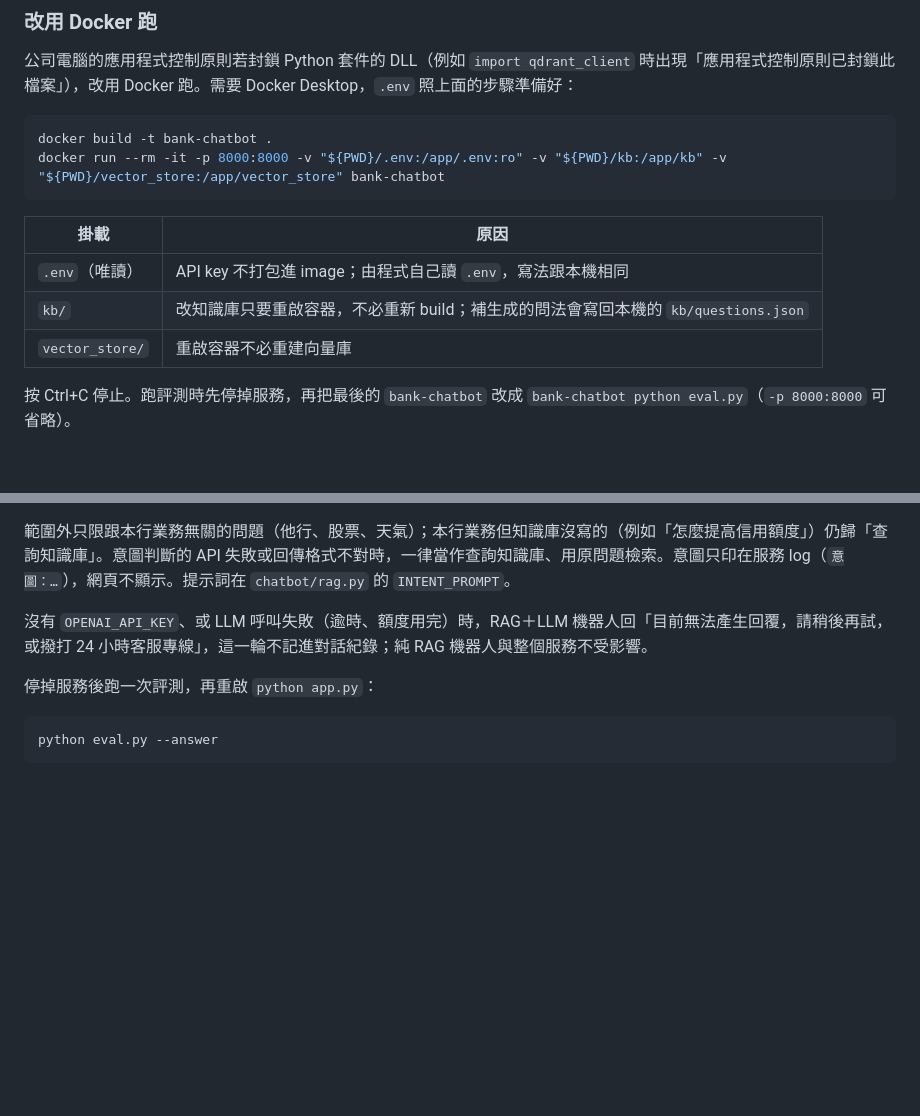
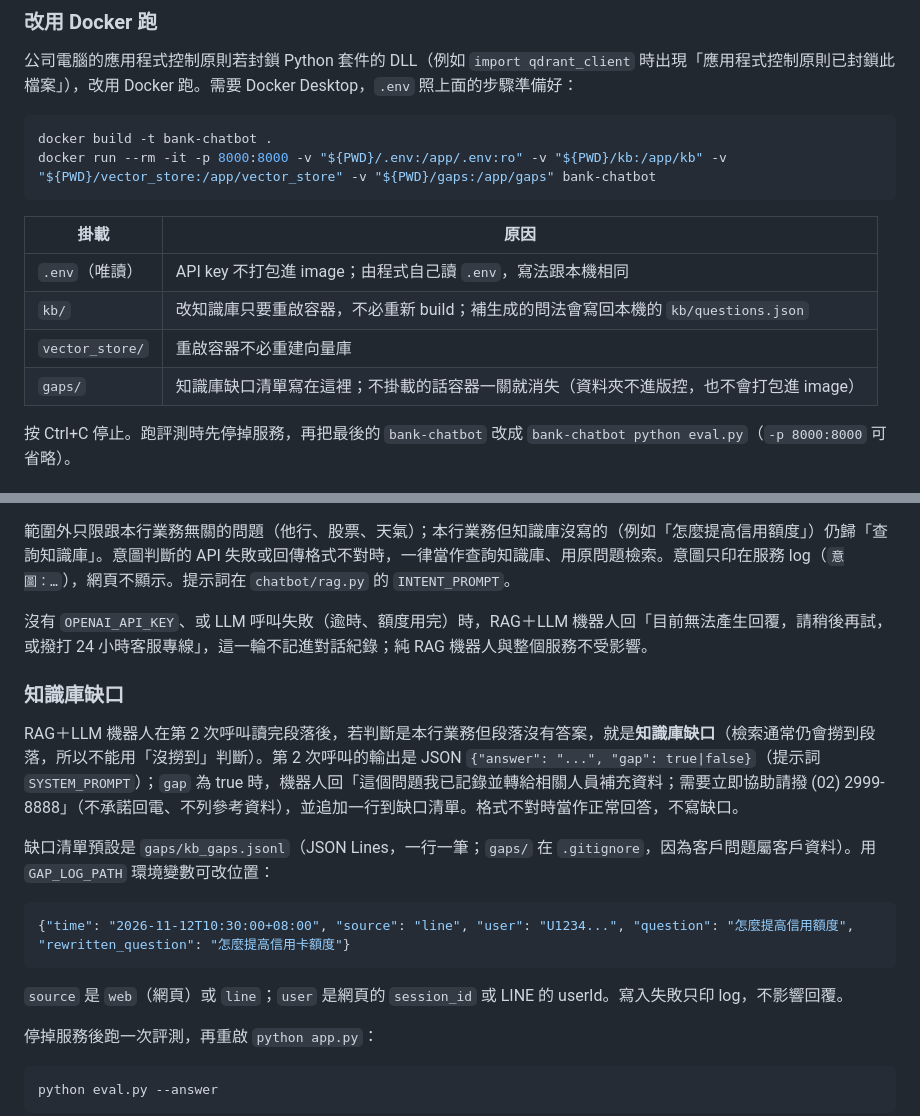
Before and after one commit to Jarvis3310/bank-chatbot-rag, a Markdown page: README.md, 2 parts joined by grey strips. GitHub-like rendering; blank space fills up the shorter version.

Commit message:
docs: 說明知識庫缺口清單與 Docker 掛載 gaps 資料夾
Co-Authored-By: Claude Sonnet 5.5 <noreply@anthropic.com>

````diff
--- a/README.md
+++ b/README.md
@@ -59,7 +59,7 @@ python app.py
 
 ```powershell
 docker build -t bank-chatbot .
-docker run --rm -it -p 8000:8000 -v "${PWD}/.env:/app/.env:ro" -v "${PWD}/kb:/app/kb" -v "${PWD}/vector_store:/app/vector_store" bank-chatbot
+docker run --rm -it -p 8000:8000 -v "${PWD}/.env:/app/.env:ro" -v "${PWD}/kb:/app/kb" -v "${PWD}/vector_store:/app/vector_store" -v "${PWD}/gaps:/app/gaps" bank-chatbot
 ```
 
 | 掛載 | 原因 |
@@ -67,6 +67,7 @@ docker run --rm -it -p 8000:8000 -v "${PWD}/.env:/app/.env:ro" -v "${PWD}/kb:/ap
 | `.env`（唯讀） | API key 不打包進 image；由程式自己讀 `.env`，寫法跟本機相同 |
 | `kb/` | 改知識庫只要重啟容器，不必重新 build；補生成的問法會寫回本機的 `kb/questions.json` |
 | `vector_store/` | 重啟容器不必重建向量庫 |
+| `gaps/` | 知識庫缺口清單寫在這裡；不掛載的話容器一關就消失（資料夾不進版控，也不會打包進 image） |
 
 按 Ctrl+C 停止。跑評測時先停掉服務，再把最後的 `bank-chatbot` 改成 `bank-chatbot python eval.py`（`-p 8000:8000` 可省略）。
 
@@ -106,6 +107,18 @@ RAG＋LLM 機器人檢索前先用一次 LLM 呼叫判斷**意圖**（結構化
 範圍外只限跟本行業務無關的問題（他行、股票、天氣）；本行業務但知識庫沒寫的（例如「怎麼提高信用額度」）仍歸「查詢知識庫」。意圖判斷的 API 失敗或回傳格式不對時，一律當作查詢知識庫、用原問題檢索。意圖只印在服務 log（`意圖：…`），網頁不顯示。提示詞在 `chatbot/rag.py` 的 `INTENT_PROMPT`。
 
 沒有 `OPENAI_API_KEY`、或 LLM 呼叫失敗（逾時、額度用完）時，RAG＋LLM 機器人回「目前無法產生回覆，請稍後再試，或撥打 24 小時客服專線」，這一輪不記進對話紀錄；純 RAG 機器人與整個服務不受影響。
+
+### 知識庫缺口
+
+RAG＋LLM 機器人在第 2 次呼叫讀完段落後，若判斷是本行業務但段落沒有答案，就是**知識庫缺口**（檢索通常仍會撈到段落，所以不能用「沒撈到」判斷）。第 2 次呼叫的輸出是 JSON `{"answer": "...", "gap": true|false}`（提示詞 `SYSTEM_PROMPT`）；`gap` 為 true 時，機器人回「這個問題我已記錄並轉給相關人員補充資料；需要立即協助請撥 (02) 2999-8888」（不承諾回電、不列參考資料），並追加一行到缺口清單。格式不對時當作正常回答，不寫缺口。
+
+缺口清單預設是 `gaps/kb_gaps.jsonl`（JSON Lines，一行一筆；`gaps/` 在 `.gitignore`，因為客戶問題屬客戶資料）。用 `GAP_LOG_PATH` 環境變數可改位置：
+
+```json
+{"time": "2026-11-12T10:30:00+08:00", "source": "line", "user": "U1234...", "question": "怎麼提高信用額度", "rewritten_question": "怎麼提高信用卡額度"}
+```
+
+`source` 是 `web`（網頁）或 `line`；`user` 是網頁的 `session_id` 或 LINE 的 userId。寫入失敗只印 log，不影響回覆。
 
 停掉服務後跑一次評測，再重啟 `python app.py`：
 
````
